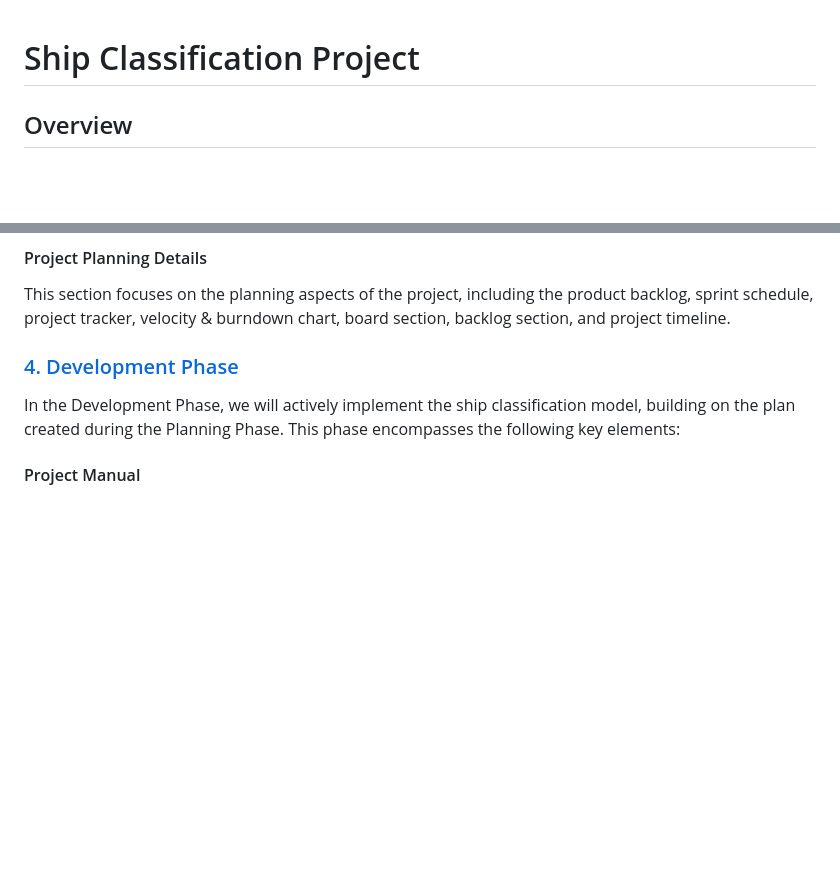
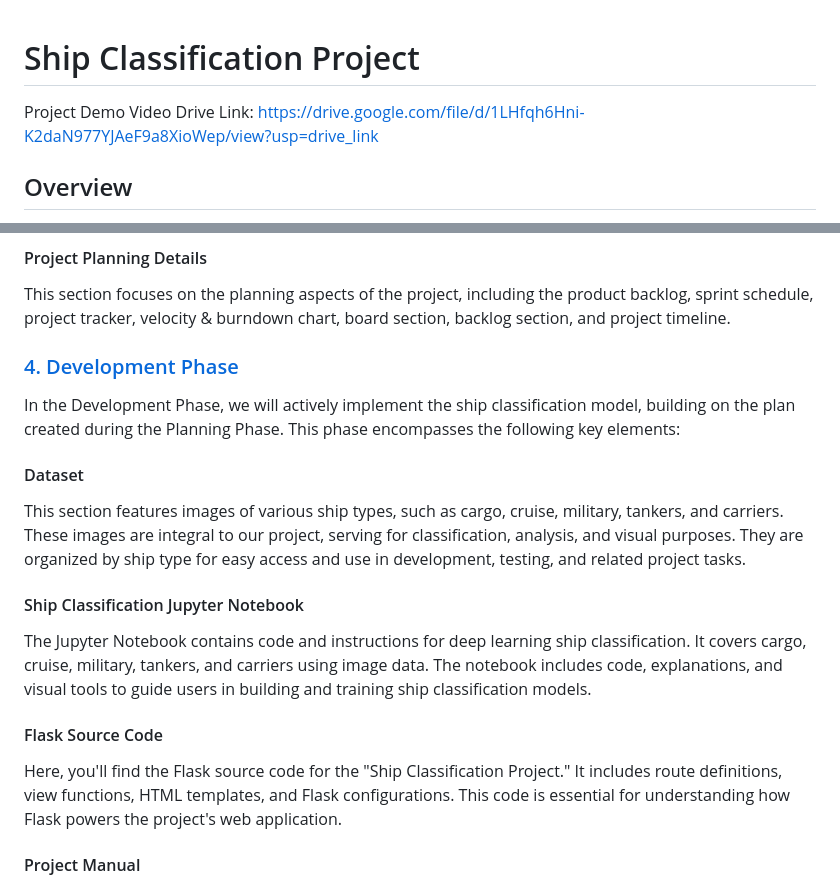
Before and after one commit to K-Bharath-Vardhan/SI-GuidedProject-600206-1697472221, a Markdown page: README.md, 2 parts joined by grey strips. Rendered like a GitHub page; blank space fills up the shorter version.

```diff
--- a/README.md
+++ b/README.md
@@ -1,4 +1,6 @@
 # Ship Classification Project
+
+Project Demo Video Drive Link: https://drive.google.com/file/d/1LHfqh6Hni-K2daN977YJAeF9a8XioWep/view?usp=drive_link
 
 ## Overview
 
@@ -48,6 +50,16 @@ This section focuses on the planning aspects of the project, including the produ
 <h3><a href="4.%20Development%20Phase">4. Development Phase</a></h3>
 In the Development Phase, we will actively implement the ship classification model, building on the plan created during the Planning Phase. This phase encompasses the following key elements:
 
+
+#### Dataset
+This section features images of various ship types, such as cargo, cruise, military, tankers, and carriers. These images are integral to our project, serving for classification, analysis, and visual purposes. They are organized by ship type for easy access and use in development, testing, and related project tasks.
+
+#### Ship Classification Jupyter Notebook
+The Jupyter Notebook contains code and instructions for deep learning ship classification. It covers cargo, cruise, military, tankers, and carriers using image data. The notebook includes code, explanations, and visual tools to guide users in building and training ship classification models.
+
+#### Flask Source Code
+Here, you'll find the Flask source code for the "Ship Classification Project." It includes route definitions, view functions, HTML templates, and Flask configurations. This code is essential for understanding how Flask powers the project's web application.
+
 #### Project Manual
 A project manual is a comprehensive guide that outlines project objectives, methodologies, roles, and best practices. It serves as a navigation tool and collaborative resource, ensuring systematic and successful project execution.
 
```
